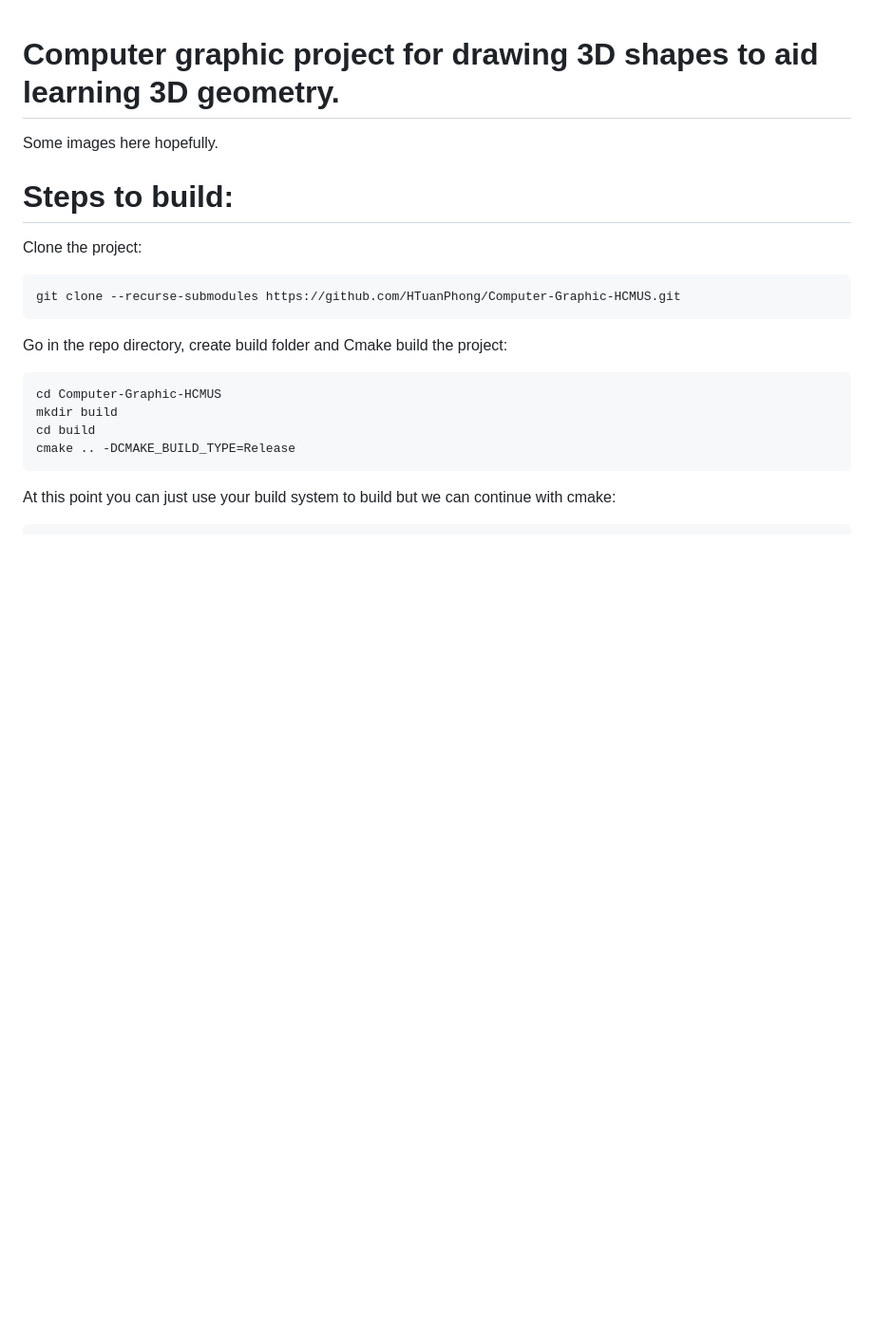
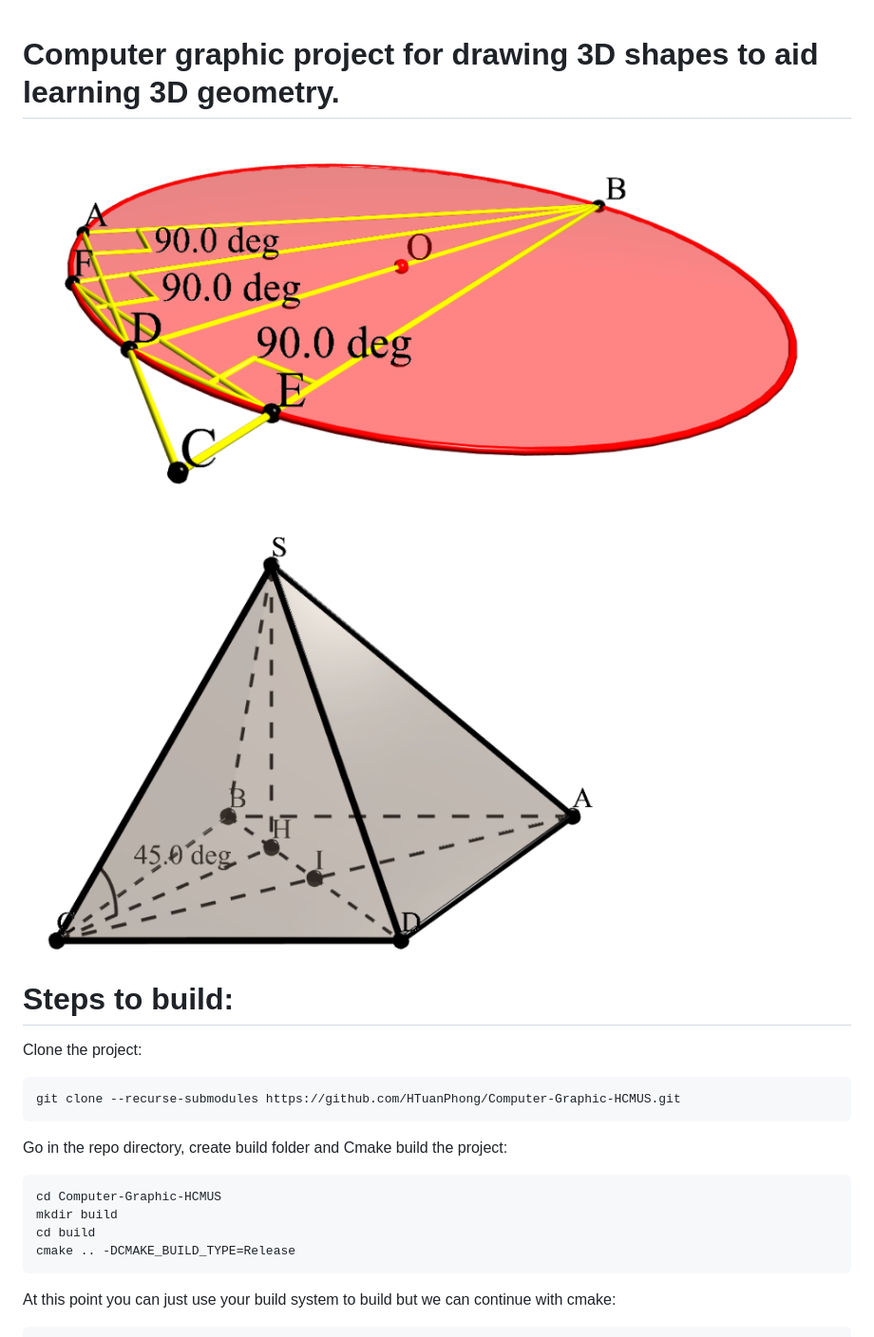
Before and after one commit to HTuanPhong/Computer-Graphic-HCMUS, a Markdown page: README.md, the part around the change. Shown: that part at 95% size. Drawn GitHub-style; pictures changed too: image-1.png (added), image.png (added); blank space fills up the shorter version.

```diff
--- a/README.md
+++ b/README.md
@@ -1,6 +1,8 @@
 # Computer graphic project for drawing 3D shapes to aid learning 3D geometry.
 
-Some images here hopefully.
+![alt text](image.png)
+
+![alt text](image-1.png)
 
 # Steps to build:
 
```
Also changed, not shown: 7 other files.
